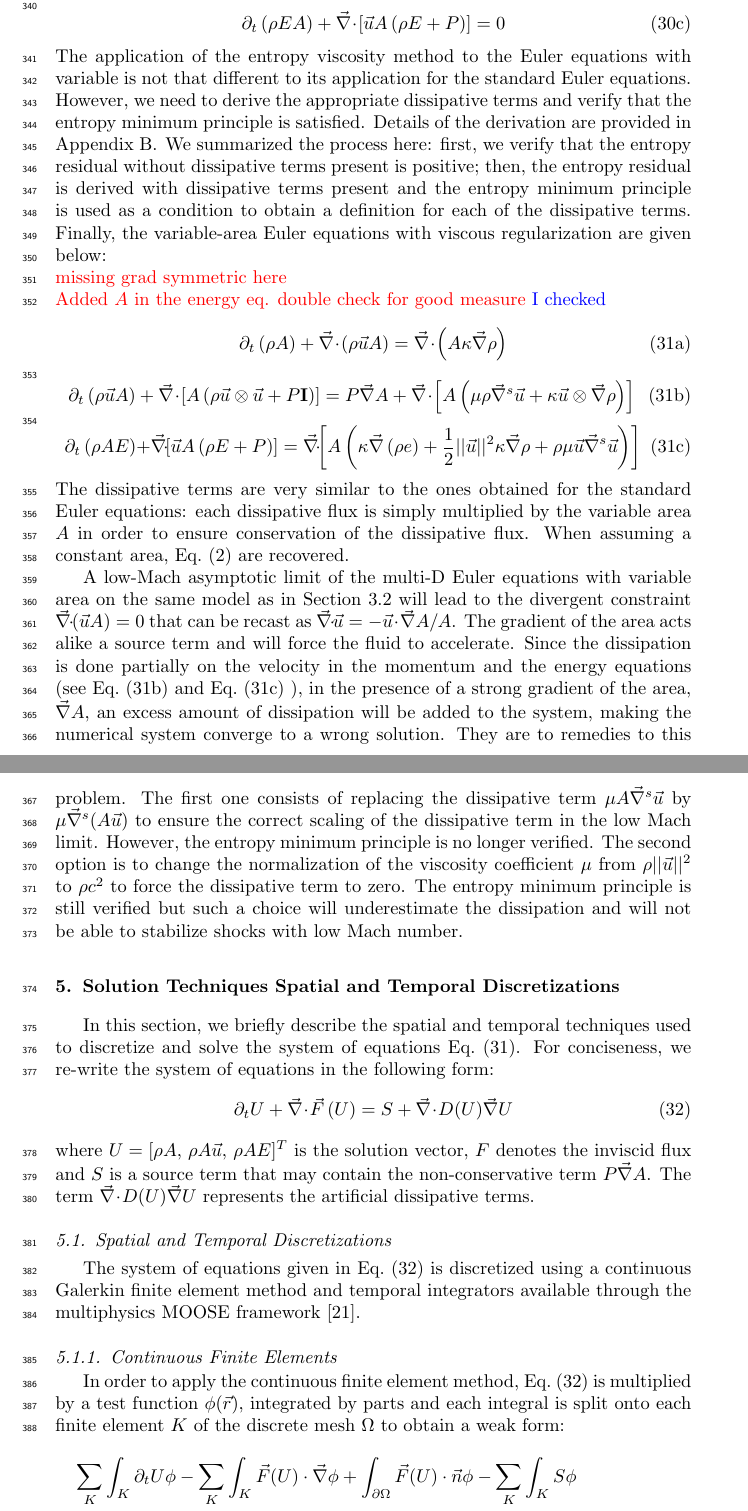
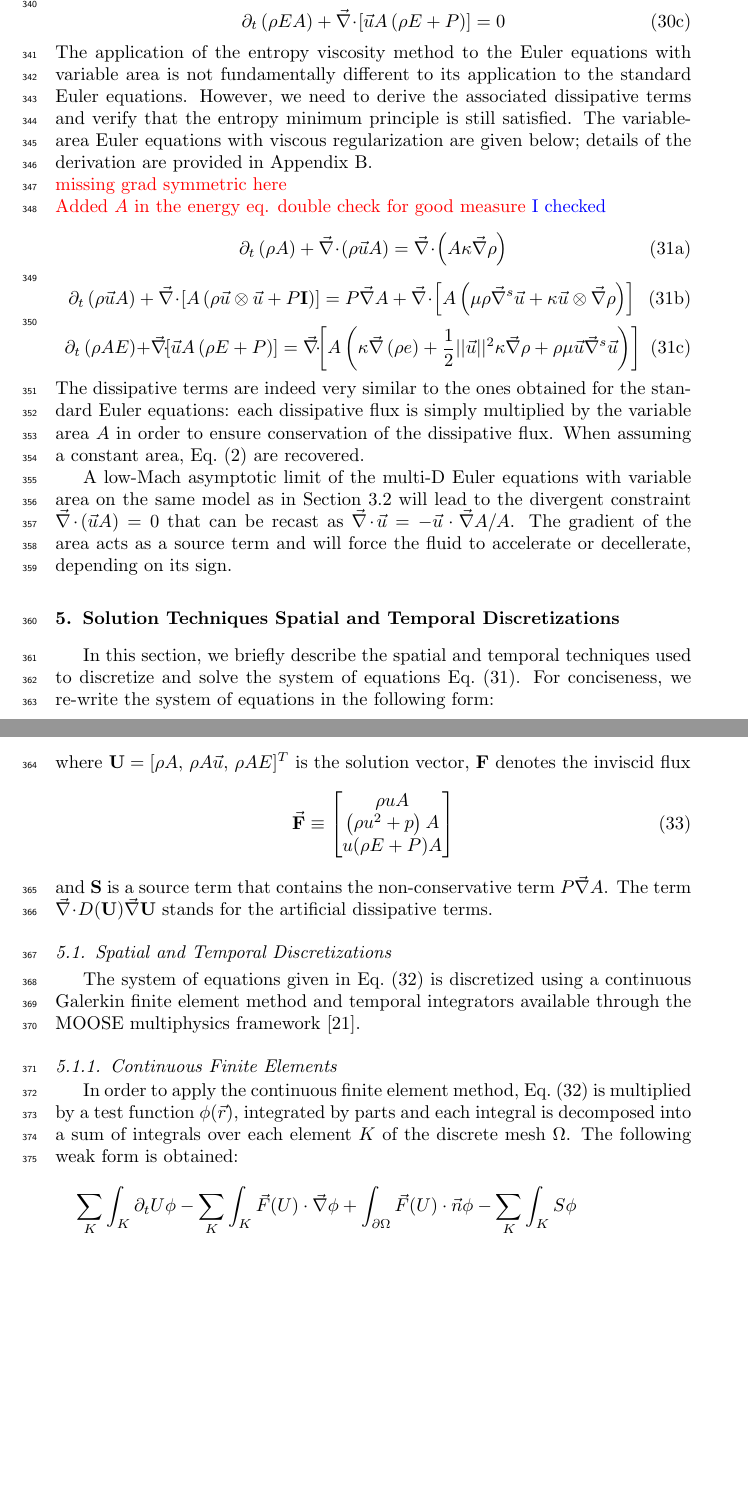
Before and after one commit to delcmo/Low_mach_paper, a LaTeX paper (low_mach.tex): two parts of pages 12 and 13 of 43 before the commit and two parts of pages 12 and 13 of 42 after it, joined at a grey line, cut so that both start at the same text, the shorter picture padded with empty space. Compiled offline with pdfLaTeX.

Commit message:
some progress in sections 4-5

```diff
--- a/low_mach.tex
+++ b/low_mach.tex
@@ -750,7 +750,9 @@ Fluid flows in pipes of varying cross-sectional area and in nozzle can be modele
 \end{equation}
 \end{subequations}
 %
-The application of the entropy viscosity method to the Euler equations with variable is not that different to its application for the standard Euler equations. However, we need to derive the appropriate dissipative terms and verify that the entropy minimum principle is satisfied. Details of the derivation are provided in  \app{app:diss_terms}. We summarized the process here: first, we verify that the entropy residual without dissipative terms present is positive; then, the entropy residual is derived with dissipative terms present and the entropy minimum principle is used as a condition to obtain a definition for each of the dissipative terms. Finally, the variable-area Euler equations with viscous regularization are given below:
+The application of the entropy viscosity method to the Euler equations with variable area is not fundamentally different to its application to the standard Euler equations. However, we need to derive the associated dissipative terms and verify that the entropy minimum principle is still satisfied.
+%We summarize the process here: first, we verify that the entropy residual without dissipative terms present is positive; then, the entropy residual is derived with dissipative terms present and the entropy minimum principle is used as a condition to obtain a definition for each of the dissipative terms.
+The variable-area Euler equations with viscous regularization are given below; details of the derivation are provided in \app{app:diss_terms}.
 %
 \tcr{\\ missing grad symmetric here \\ Added $A$ in the energy eq. double check for good measure} \tcb{I checked}
 \begin{subequations}
@@ -768,9 +770,10 @@ The application of the entropy viscosity method to the Euler equations with vari
 \end{equation}
 \end{subequations}
 %
-The dissipative terms are very similar to the ones obtained for the standard Euler equations: each dissipative flux is simply multiplied by the variable area $A$ in order to ensure conservation of the dissipative flux. When assuming a constant area, \eqt{eq:euler_visc} are recovered.
-
-A low-Mach asymptotic limit of the multi-D Euler equations with variable area on the same model as in \sct{sec:lowMach} will lead to the divergent constraint $\div (\vec{u} A) = 0$ that can be recast as $\div \vec{u} = -\vec{u} \cdot \grad{A} / A$. The gradient of the area acts alike a source term and will force the fluid to accelerate. Since the dissipation is done partially on the velocity in the momentum and the energy equations (see \eqt{eq:euler_eq_mom_var_A} and \eqt{eq:euler_eq_ener_var_A} ), in the presence of a strong gradient of the area, $\grad A$, an excess amount of dissipation will be added to the system, making the numerical system converge to a wrong solution. They are to remedies to this problem. The first one consists of replacing the dissipative term $\mu A \grad^s \vec{u}$ by $\mu \grad^s (A\vec{u})$ to ensure the correct scaling of the dissipative term in the low Mach limit. However, the entropy minimum principle is no longer verified. The second option is to change the normalization of the viscosity coefficient $\mu$ from $\rho || \vec{u} ||^2$ to $ \rho c^2$ to force the dissipative term to zero. The entropy minimum principle is still verified but such a choice will underestimate the dissipation and will not be able to stabilize shocks with low Mach number.
+The dissipative terms are indeed very similar to the ones obtained for the standard Euler equations: each dissipative flux is simply multiplied by the variable area $A$ in order to ensure conservation of the dissipative flux. When assuming a constant area, \eqt{eq:euler_visc} are recovered.
+
+A low-Mach asymptotic limit of the multi-D Euler equations with variable area on the same model as in \sct{sec:lowMach} will lead to the divergent constraint $\div (\vec{u} A) = 0$ that can be recast as $\div \vec{u} = -\vec{u} \cdot \grad{A} / A$. The gradient of the area acts as a source term and will force the fluid to accelerate or decellerate, depending on its sign.
+%Since the dissipation is done partially on the velocity in the momentum and the energy equations (see \eqt{eq:euler_eq_mom_var_A} and \eqt{eq:euler_eq_ener_var_A} ), in the presence of a strong gradient of the area, $\grad A$, an excess amount of dissipation will be added to the system, making the numerical system converge to a wrong solution. They are to remedies to this problem. The first one consists of replacing the dissipative term $\mu A \grad^s \vec{u}$ by $\mu \grad^s (A\vec{u})$ to ensure the correct scaling of the dissipative term in the low Mach limit. However, the entropy minimum principle is no longer verified. The second option is to change the normalization of the viscosity coefficient $\mu$ from $\rho || \vec{u} ||^2$ to $ \rho c^2$ to force the dissipative term to zero. The entropy minimum principle is still verified but such a choice will underestimate the dissipation and will not be able to stabilize shocks with low Mach number.
 
 %%%%%%%%%%%%%%%%%%%%%%%%%%%%%%%%%%%%%%%%%%%%%%%%%%%%%%%%%%%%%%%%%%%%%%%%%%%%%%%%%%%%%%%%%%%%%%%%%%%%
 %%%%%%%%%%%%%%%%%%%%%%%%%%%%%%%%%%%%%%%%%%%%%%%%%%%%%%%%%%%%%%%%%%%%%%%%%%%%%%%%%%%%%%%%%%%%%%%%%%%%
@@ -781,18 +784,27 @@ A low-Mach asymptotic limit of the multi-D Euler equations with variable area on
 In this section, we briefly describe the spatial and temporal techniques used to discretize and solve the system of equations \eqt{eq:euler_variable_A_bis}. For conciseness, we re-write the system of equations in the following form:
 \begin{equation}
 \label{eq:form}
-\partial_t U + \div \vec{F}\left( U \right) = S + \div D(U) \grad U
-\end{equation}
-where $U=[\rho A,\, \rho A \vec{u},\, \rho A E]^T$ is the solution vector, $F$ denotes the inviscid flux and $S$ is a source term that may contain the non-conservative term $P\grad A$. The term $\div D(U) \grad U$ represents the artificial dissipative terms.
+\partial_t \mathbf{U} + \div \vec{\mathbf{F}}\left( \mathbf{U} \right) = \mathbf{S} + \div \mathbf{D}(\mathbf{U}) \grad \mathbf{U}
+\end{equation}
+where $\mathbf{U}=[\rho A,\, \rho A \vec{u},\, \rho A E]^T$ is the solution vector, $\mathbf{F}$ denotes the inviscid flux
+\begin{equation}
+  \vec{\mathbf{F}} \equiv
+  \begin{bmatrix}
+    \rho u A                     \\
+    \left(\rho u^2 + p\right) A  \\
+    u (\rho E +P) A
+  \end{bmatrix}
+\end{equation}
+and $\mathbf{S}$ is a source term that contains the non-conservative term $P\grad A$. The term $\div D(\mathbf{U}) \grad \mathbf{U}$ stands for the artificial dissipative terms.
 
 %===================================================================================================
 \subsection{Spatial and Temporal Discretizations} \label{sec:disc}
 %===================================================================================================
-The system of equations given in \eqt{eq:form} is discretized using a continuous Galerkin finite element method and temporal integrators available through the multiphysics MOOSE framework \cite{MOOSE}.
+The system of equations given in \eqt{eq:form} is discretized using a continuous Galerkin finite element method and temporal integrators available through the MOOSE multiphysics framework \cite{MOOSE}.
 %---------------------------------------------------------------------------------------------------
 \subsubsection{Continuous Finite Elements}
 %---------------------------------------------------------------------------------------------------
-In order to apply the continuous finite element method, \eqt{eq:form} is multiplied by a test function $\phi(\vec{r})$, integrated by parts and each integral is split onto each finite element $K$ of the discrete mesh $\Omega$ to obtain a weak form:
+In order to apply the continuous finite element method, \eqt{eq:form} is multiplied by a test function $\phi(\vec{r})$, integrated by parts and each integral is decomposed into a sum of integrals over each element $K$ of the discrete mesh $\Omega$. The following weak form is obtained:
 \begin{multline}\label{eq:cfem}
 \sum_K \int_{K} \partial_t U \phi - \sum_K \int_{K} \vec{F}(U) \cdot \grad \phi + \int_{\partial \Omega} \vec{F}(U) \cdot \vec{n} \phi - \sum_K \int_{K} S \phi  \\
 + \sum_K \int_{K} D(U) \grad U \cdot \grad \phi - \int_{\partial \Omega} D(U) \grad U \cdot \vec{n} \phi = 0
```
Also changed, not shown: low_mach.tex (2 more changed lines).
